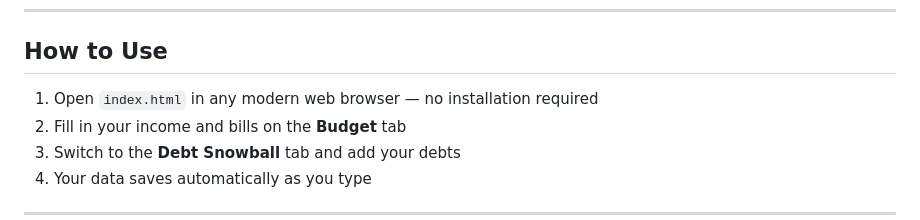
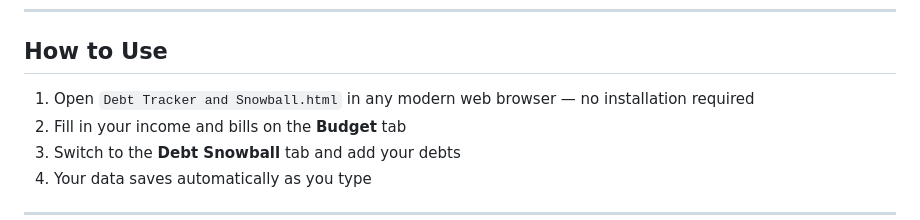
Before and after one commit to musicman0917/PaycheckPlanner, a Markdown page: README.md, the part around the change. Rendered like a GitHub page.

```diff
--- a/README.md
+++ b/README.md
@@ -27,7 +27,7 @@ A free, single-file budgeting tool built for the **NeighborhoodofMusic** communi
 
 ## How to Use
 
-1. Open `index.html` in any modern web browser — no installation required
+1. Open `Debt Tracker and Snowball.html` in any modern web browser — no installation required
 2. Fill in your income and bills on the **Budget** tab
 3. Switch to the **Debt Snowball** tab and add your debts
 4. Your data saves automatically as you type
```
